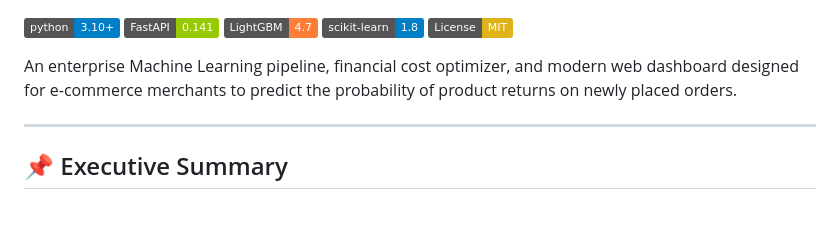
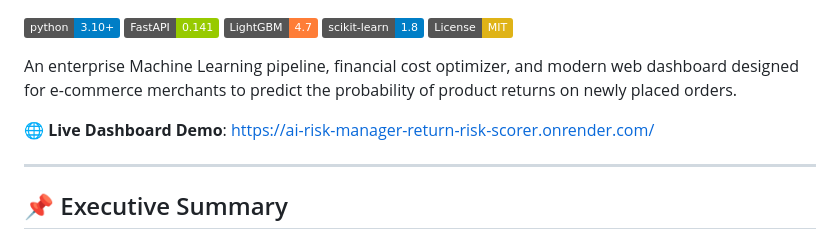
Before and after one commit to Saturu-Gojo/AI-Risk-Manager---Return-Risk-Scorer, a Markdown page: README.md, the part around one of its changes. Rendered like a GitHub page; badges without logos; blank space fills up the shorter version.

Commit message:
add live demo link to README and fix JSON syntax

```diff
--- a/README.md
+++ b/README.md
@@ -7,6 +9,8 @@
 [![License: MIT](https://img.shields.io/badge/License-MIT-yellow.svg)](LICENSE)
 
 An enterprise Machine Learning pipeline, financial cost optimizer, and modern web dashboard designed for e-commerce merchants to predict the probability of product returns on newly placed orders.
+
+🌐 **Live Dashboard Demo**: [https://ai-risk-manager-return-risk-scorer.onrender.com/](https://ai-risk-manager-return-risk-scorer.onrender.com/)
 
 ---
 
```
Also changed, not shown: other parts of README.md (+2 -0 lines).
